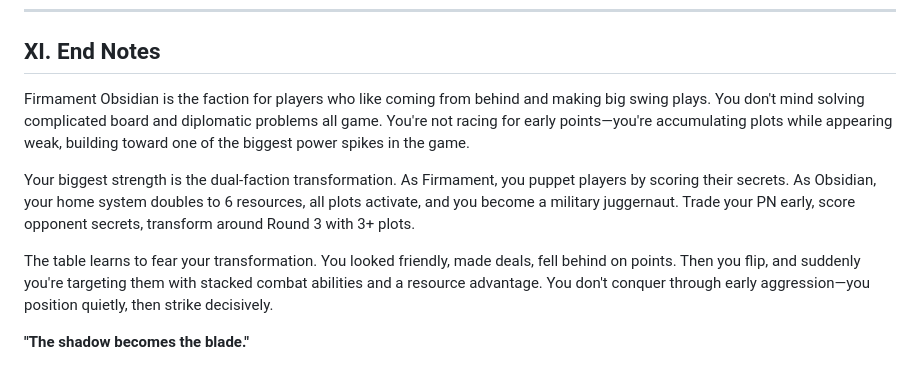
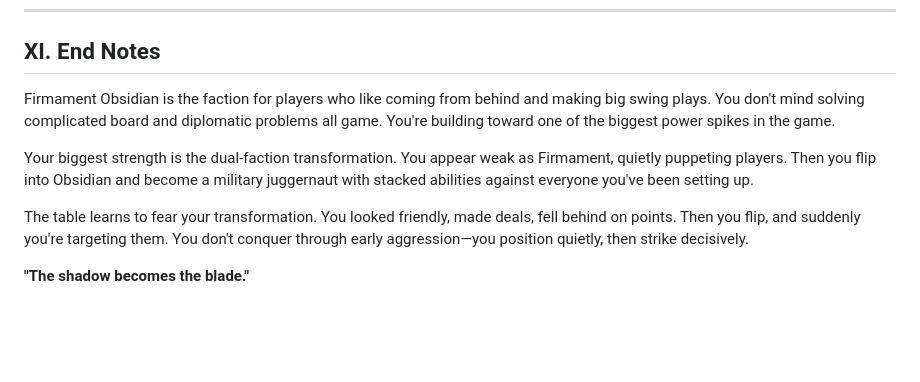
Before and after one commit to Mumbokatten/Twilight-Imperium-IV-guides-, a Markdown page: Firmament_Obsidian/Firmament_Obsidian.md, the part around the change. Drawn GitHub-style; blank space fills up the shorter version.

Commit message:
Remove tactical details from End Notes - focus on player experience

```diff
--- a/Firmament_Obsidian/Firmament_Obsidian.md
+++ b/Firmament_Obsidian/Firmament_Obsidian.md
@@ -681,10 +681,10 @@ This section highlights action cards that synergize particularly well with your
 
 ## XI. End Notes
 
-Firmament Obsidian is the faction for players who like coming from behind and making big swing plays. You don't mind solving complicated board and diplomatic problems all game. You're not racing for early points—you're accumulating plots while appearing weak, building toward one of the biggest power spikes in the game.
+Firmament Obsidian is the faction for players who like coming from behind and making big swing plays. You don't mind solving complicated board and diplomatic problems all game. You're building toward one of the biggest power spikes in the game.
 
-Your biggest strength is the dual-faction transformation. As Firmament, you puppet players by scoring their secrets. As Obsidian, your home system doubles to 6 resources, all plots activate, and you become a military juggernaut. Trade your PN early, score opponent secrets, transform around Round 3 with 3+ plots.
+Your biggest strength is the dual-faction transformation. You appear weak as Firmament, quietly puppeting players. Then you flip into Obsidian and become a military juggernaut with stacked abilities against everyone you've been setting up.
 
-The table learns to fear your transformation. You looked friendly, made deals, fell behind on points. Then you flip, and suddenly you're targeting them with stacked combat abilities and a resource advantage. You don't conquer through early aggression—you position quietly, then strike decisively.
+The table learns to fear your transformation. You looked friendly, made deals, fell behind on points. Then you flip, and suddenly you're targeting them. You don't conquer through early aggression—you position quietly, then strike decisively.
 
 **"The shadow becomes the blade."**
```
